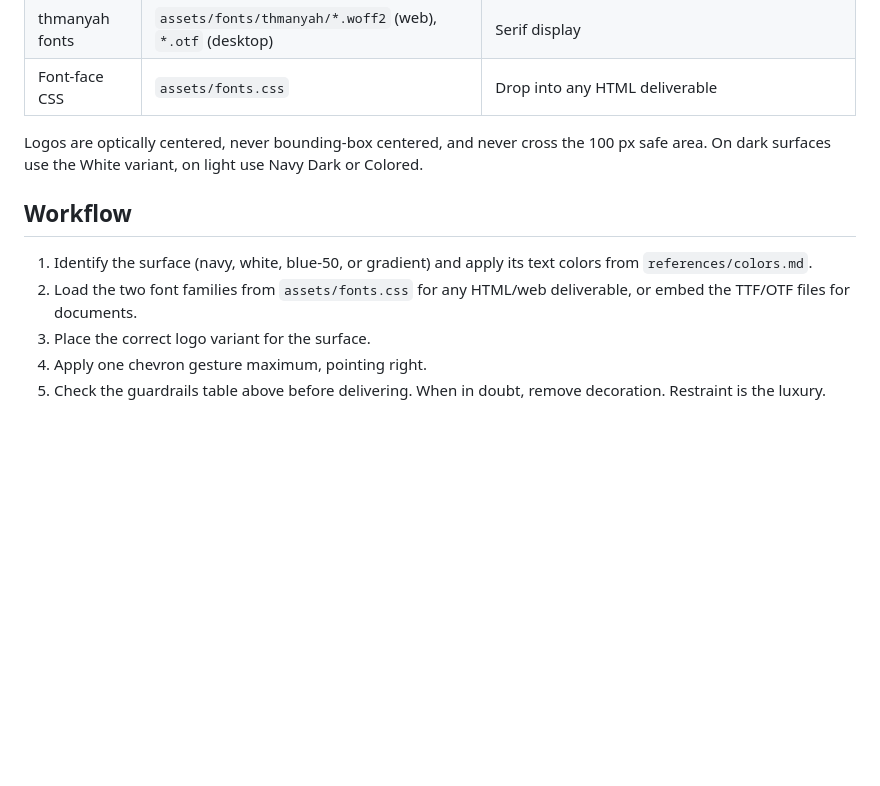
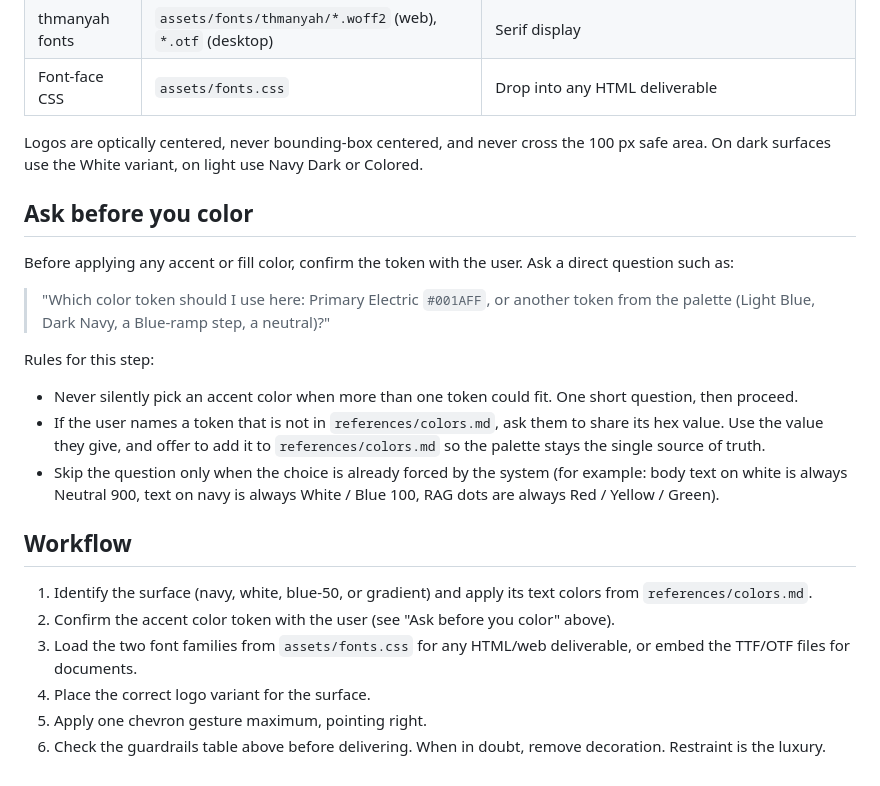
Before and after one commit to Gamaleldientarek/azmx-brand-skill, a Markdown page: SKILL.md, the part around the change. Rendered like a GitHub page; blank space fills up the shorter version.

Commit message:
Add ask-before-you-color step: confirm color token with user, collect unknown tokens
Co-Authored-By: Claude Fable 5 <noreply@anthropic.com>

```diff
--- a/SKILL.md
+++ b/SKILL.md
@@ -67,10 +67,23 @@ These read as AI or template tells; never do them: rounded-corner cards with dro
 
 Logos are optically centered, never bounding-box centered, and never cross the 100 px safe area. On dark surfaces use the White variant, on light use Navy Dark or Colored.
 
+## Ask before you color
+
+Before applying any accent or fill color, confirm the token with the user. Ask a direct question such as:
+
+> "Which color token should I use here: Primary Electric `#001AFF`, or another token from the palette (Light Blue, Dark Navy, a Blue-ramp step, a neutral)?"
+
+Rules for this step:
+
+- Never silently pick an accent color when more than one token could fit. One short question, then proceed.
+- If the user names a token that is not in `references/colors.md`, ask them to share its hex value. Use the value they give, and offer to add it to `references/colors.md` so the palette stays the single source of truth.
+- Skip the question only when the choice is already forced by the system (for example: body text on white is always Neutral 900, text on navy is always White / Blue 100, RAG dots are always Red / Yellow / Green).
+
 ## Workflow
 
 1. Identify the surface (navy, white, blue-50, or gradient) and apply its text colors from `references/colors.md`.
-2. Load the two font families from `assets/fonts.css` for any HTML/web deliverable, or embed the TTF/OTF files for documents.
-3. Place the correct logo variant for the surface.
-4. Apply one chevron gesture maximum, pointing right.
-5. Check the guardrails table above before delivering. When in doubt, remove decoration. Restraint is the luxury.
+2. Confirm the accent color token with the user (see "Ask before you color" above).
+3. Load the two font families from `assets/fonts.css` for any HTML/web deliverable, or embed the TTF/OTF files for documents.
+4. Place the correct logo variant for the surface.
+5. Apply one chevron gesture maximum, pointing right.
+6. Check the guardrails table above before delivering. When in doubt, remove decoration. Restraint is the luxury.
```
